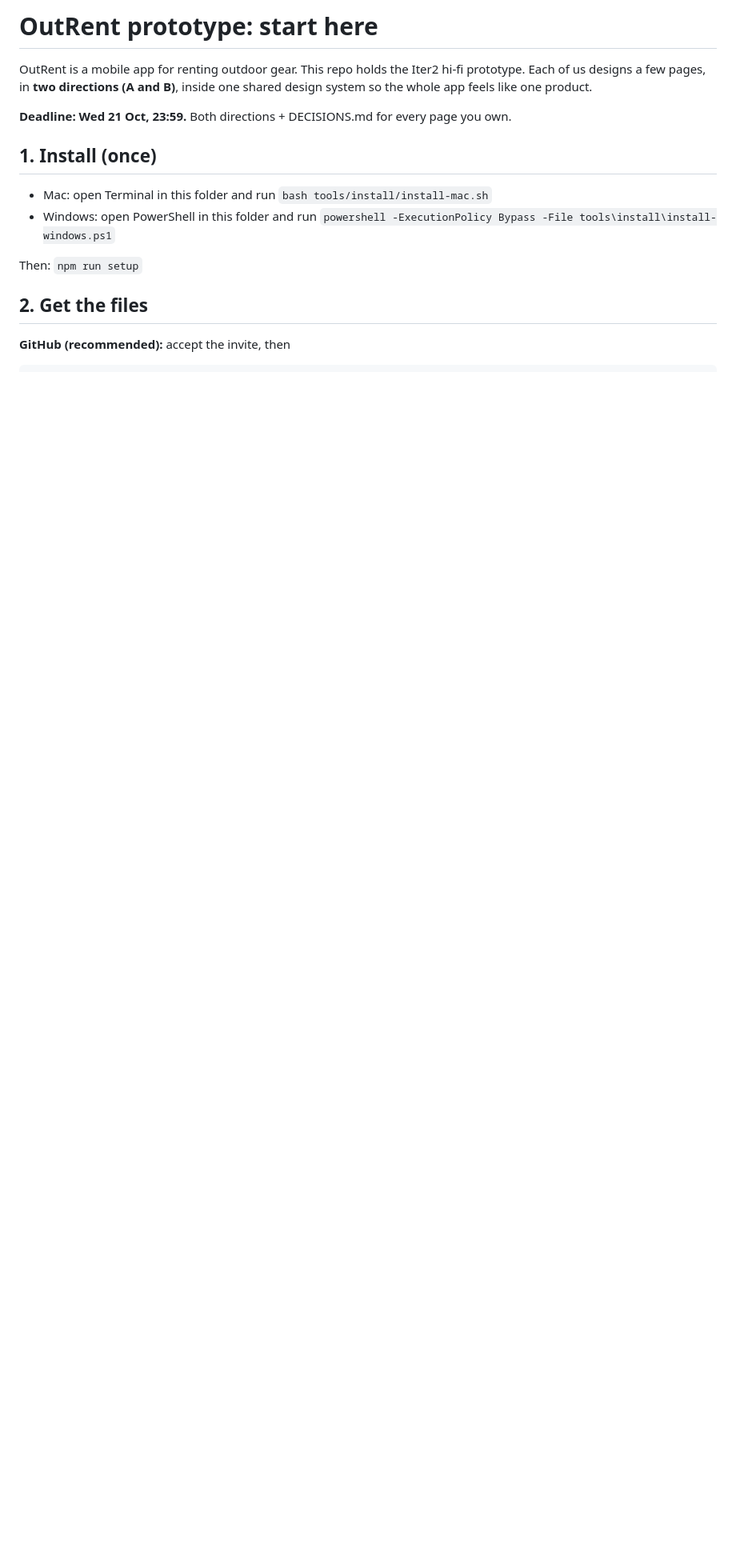
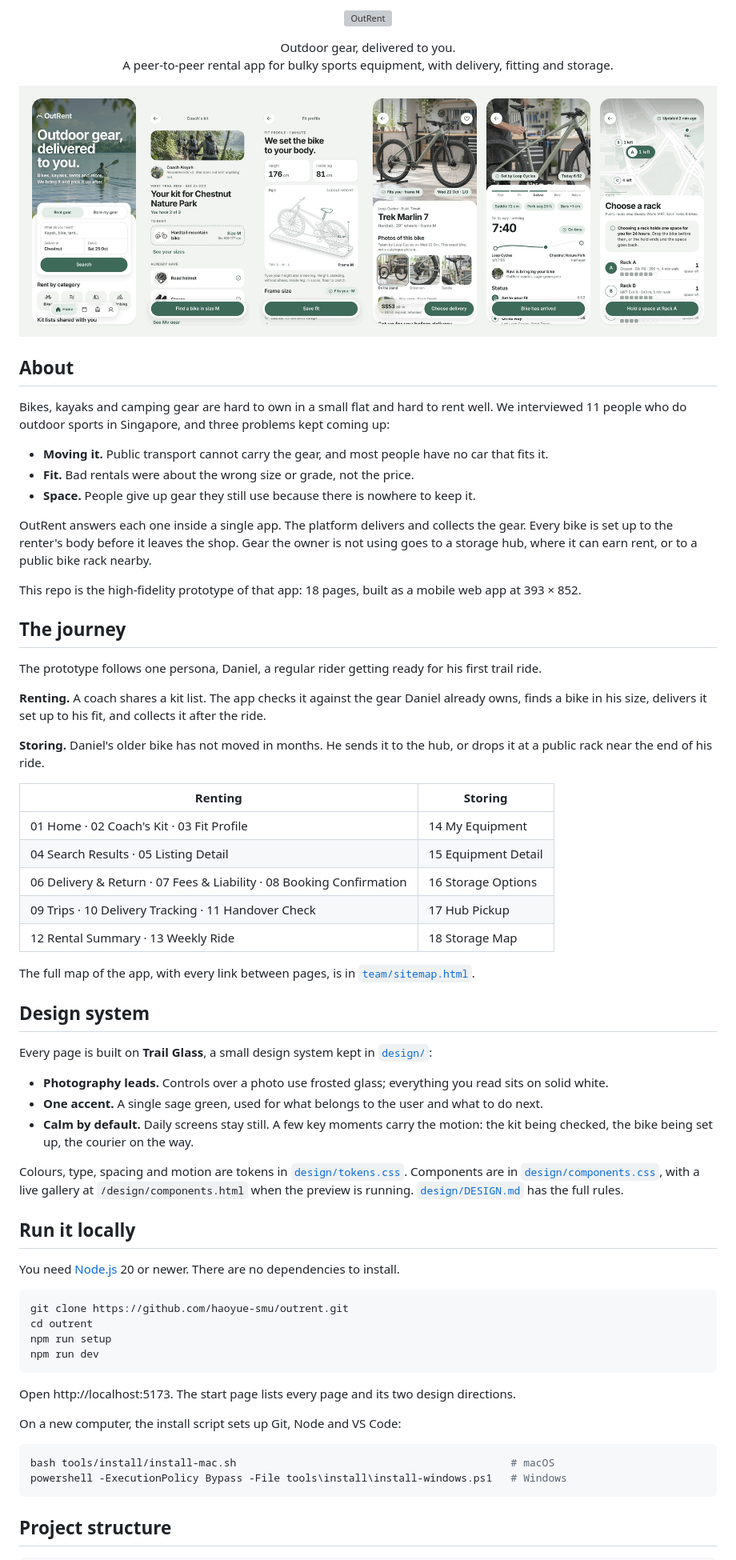
Before and after one commit to haoyue-smu/OutRent, a Markdown page: README.md, the part around one of its changes. Shown at 80% size. Rendered like a GitHub page; pictures changed too: docs/screens.jpg (added); blank space fills up the shorter version; grey boxes are pictures that could not be loaded.

Commit message:
README: public-facing project README with screens, journey, design system, setup and team

````diff
--- a/README.md
+++ b/README.md
@@ -1,18 +1,76 @@
-# OutRent prototype: start here
+<p align="center">
+  <img src="design/brand/outrent-lockup.svg" alt="OutRent" height="44">
+</p>
 
-OutRent is a mobile app for renting outdoor gear. This repo holds the Iter2 hi-fi prototype. Each of us designs a few pages, in **two directions (A and B)**, inside one shared design system so the whole app feels like one product.
+<p align="center">
+  Outdoor gear, delivered to you.<br>
+  A peer-to-peer rental app for bulky sports equipment, with delivery, fitting and storage.
+</p>
 
-**Deadline: Wed 21 Oct, 23:59.** Both directions + DECISIONS.md for every page you own.
+<p align="center">
+  <img src="docs/screens.jpg" alt="Six OutRent screens: Home, Coach's Kit, Fit Profile, Listing Detail, Delivery Tracking and Storage Map" width="100%">
+</p>
 
-## 1. Install (once)
+## About
 
-- Mac: open Terminal in this folder and run `bash tools/install/install-mac.sh`
-- Windows: open PowerShell in this folder and run `powershell -ExecutionPolicy Bypass -File tools\install\install-windows.ps1`
+Bikes, kayaks and camping gear are hard to own in a small flat and hard to rent well. We interviewed 11 people who do outdoor sports in Singapore, and three problems kept coming up:
 
-Then: `npm run setup`
+- **Moving it.** Public transport cannot carry the gear, and most people have no car that fits it.
+- **Fit.** Bad rentals were about the wrong size or grade, not the price.
+- **Space.** People give up gear they still use because there is nowhere to keep it.
 
-## 2. Get the files
+OutRent answers each one inside a single app. The platform delivers and collects the gear. Every bike is set up to the renter's body before it leaves the shop. Gear the owner is not using goes to a storage hub, where it can earn rent, or to a public bike rack nearby.
 
-**GitHub (recommended):** accept the invite, then
+This repo is the high-fidelity prototype of that app: 18 pages, built as a mobile web app at 393 × 852.
+
+## The journey
+
+The prototype follows one persona, Daniel, a regular rider getting ready for his first trail ride.
+
+**Renting.** A coach shares a kit list. The app checks it against the gear Daniel already owns, finds a bike in his size, delivers it set up to his fit, and collects it after the ride.
+
+**Storing.** Daniel's older bike has not moved in months. He sends it to the hub, or drops it at a public rack near the end of his ride.
+
+| Renting | Storing |
+|---|---|
+| 01 Home · 02 Coach's Kit · 03 Fit Profile | 14 My Equipment |
+| 04 Search Results · 05 Listing Detail | 15 Equipment Detail |
+| 06 Delivery & Return · 07 Fees & Liability · 08 Booking Confirmation | 16 Storage Options |
+| 09 Trips · 10 Delivery Tracking · 11 Handover Check | 17 Hub Pickup |
+| 12 Rental Summary · 13 Weekly Ride | 18 Storage Map |
+
+The full map of the app, with every link between pages, is in [`team/sitemap.html`](team/sitemap.html).
+
+## Design system
+
+Every page is built on **Trail Glass**, a small design system kept in [`design/`](design/):
+
+- **Photography leads.** Controls over a photo use frosted glass; everything you read sits on solid white.
+- **One accent.** A single sage green, used for what belongs to the user and what to do next.
+- **Calm by default.** Daily screens stay still. A few key moments carry the motion: the kit being checked, the bike being set up, the courier on the way.
+
+Colours, type, spacing and motion are tokens in [`design/tokens.css`](design/tokens.css). Components are in [`design/components.css`](design/components.css), with a live gallery at `/design/components.html` when the preview is running. [`design/DESIGN.md`](design/DESIGN.md) has the full rules.
+
+## Run it locally
+
+You need [Node.js](https://nodejs.org) 20 or newer. There are no dependencies to install.
+
+```bash
+git clone https://github.com/haoyue-smu/outrent.git
+cd outrent
+npm run setup
+npm run dev
+```
+
+Open http://localhost:5173. The start page lists every page and its two design directions.
+
+On a new computer, the install script sets up Git, Node and VS Code:
+
+```bash
+bash tools/install/install-mac.sh                                            # macOS
+powershell -ExecutionPolicy Bypass -File tools\install\install-windows.ps1   # Windows
+```
+
+## Project structure
 
 ```
````
Also changed, not shown: other parts of README.md (+45 -25 lines).
